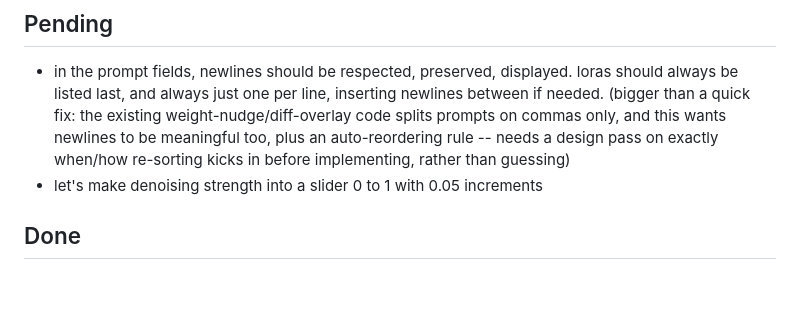
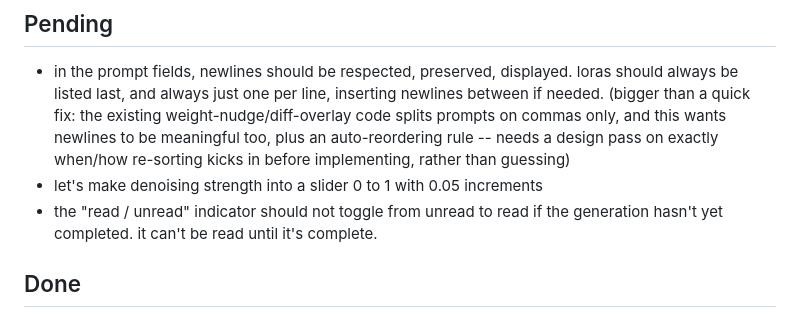
Before and after one commit to mrsmrtypnts/hothouse, a Markdown page: breeder/INBOX.md, the part around the change. Drawn GitHub-style; blank space fills up the shorter version.

Commit message:
INBOX: INBOX update

```diff
--- a/breeder/INBOX.md
+++ b/breeder/INBOX.md
@@ -11,6 +11,7 @@ triaged and implemented when you say so (e.g. "process the inbox").
 
 - in the prompt fields, newlines should be respected, preserved, displayed. loras should always be listed last, and always just one per line, inserting newlines between if needed. (bigger than a quick fix: the existing weight-nudge/diff-overlay code splits prompts on commas only, and this wants newlines to be meaningful too, plus an auto-reordering rule -- needs a design pass on exactly when/how re-sorting kicks in before implementing, rather than guessing)
 - let's make denoising strength into a slider 0 to 1 with 0.05 increments
+- the "read / unread" indicator should not toggle from unread to read if the generation hasn't yet completed. it can't be read until it's complete.
 
 ## Done
 
```
